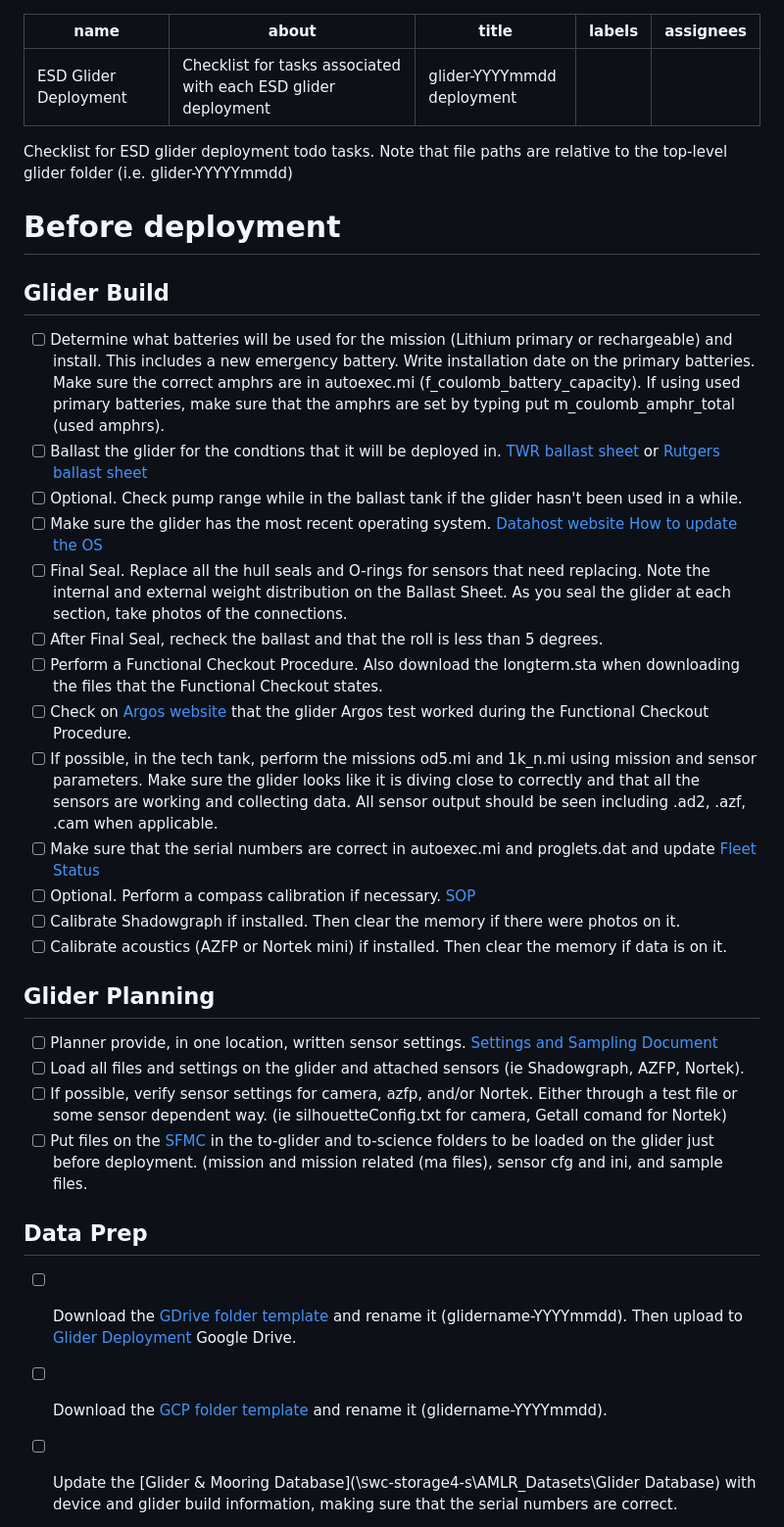
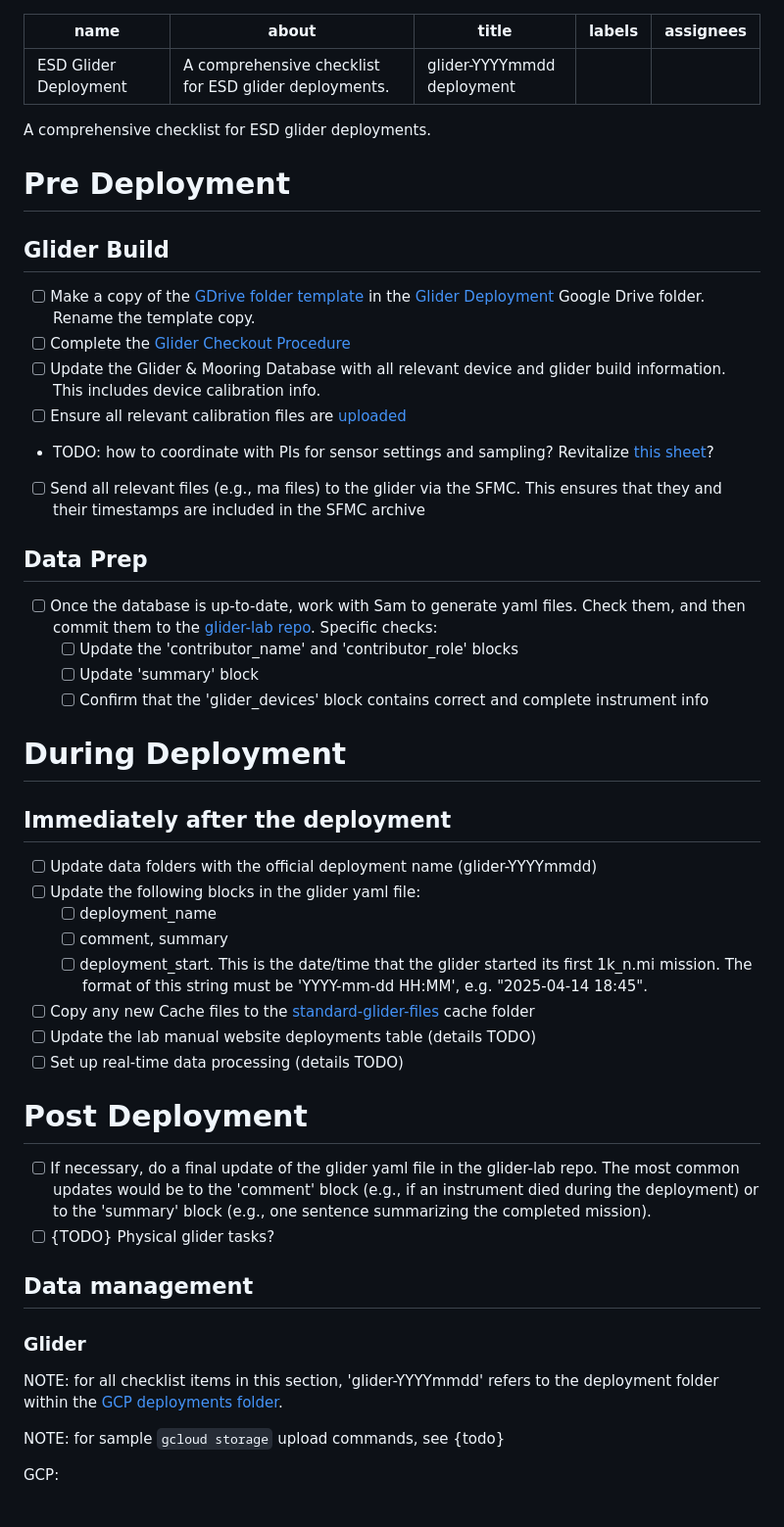
Before and after one commit to SWFSC/glider-lab, a Markdown page: .github/ISSUE_TEMPLATE/glider-deployment.md, the part around the change printed below. Shown: that part at 98% size. GitHub-like rendering.

Commit message:
first pass at revamped glider deployment checklist

```diff
--- a/.github/ISSUE_TEMPLATE/glider-deployment.md
+++ b/.github/ISSUE_TEMPLATE/glider-deployment.md
@@ -1,37 +1,53 @@
 ---
 name: ESD Glider Deployment
-about: Checklist for tasks associated with each ESD glider deployment
+about: A comprehensive checklist for ESD glider deployments.
 title: glider-YYYYmmdd deployment
 labels: ''
 assignees: ''
-
 ---
 
-Checklist for ESD glider deployment todo tasks. Note that file paths are relative to the top-level glider folder (i.e. glider-YYYYYmmdd)
+A comprehensive checklist for ESD glider deployments.
 
-# Before deployment
+# Pre Deployment
 
 ## Glider Build
-- [ ] Determine what batteries will be used for the mission (Lithium primary or rechargeable) and install. This includes a new emergency battery. Write installation date on the primary batteries. Make sure the correct amphrs are in autoexec.mi (f_coulomb_battery_capacity). If using used primary batteries, make sure that the amphrs are set by typing put m_coulomb_amphr_total (used amphrs).
-- [ ] Ballast the glider for the condtions that it will be deployed in. [TWR ballast sheet](https://datahost.webbresearch.com/download/file.php?id=91) or [Rutgers ballast sheet](https://docs.google.com/spreadsheets/d/1BrgEZyT4qzZ22Rkcxc7ZHFRZ-m1zfW3o/edit?usp=sharing&ouid=102683297276185841842&rtpof=true&sd=true)
-- [ ] Optional. Check pump range while in the ballast tank if the glider hasn't been used in a while.
-- [ ] Make sure the glider has the most recent operating system. [Datahost website](https://datahost.webbresearch.com/files.php?cwd=/glider) [How to update the OS](https://docs.google.com/document/d/1fospbDFkPfeCtmj6wJtINlZGb13-bkNIAn2fKB5Ek1s/edit)
-- [ ] Final Seal. Replace all the hull seals and O-rings for sensors that need replacing. Note the internal and external weight distribution on the Ballast Sheet. As you seal the glider at each section, take photos of the connections.
-- [ ] After Final Seal, recheck the ballast and that the roll is less than 5 degrees.
-- [ ] Perform a Functional Checkout Procedure. Also download the longterm.sta when downloading the files that the Functional Checkout states.
-- [ ] Check on [Argos website](https://argos-system.clsamerica.com/argos-cwi2/login.html) that the glider Argos test worked during the Functional Checkout Procedure.
-- [ ] If possible, in the tech tank, perform the missions od5.mi and 1k_n.mi using mission and sensor parameters. Make sure the glider looks like it is diving close to correctly and that all the sensors are working and collecting data. All sensor output should be seen including .ad2, .azf, .cam when applicable.
-- [ ] Make sure that the serial numbers are correct in autoexec.mi and proglets.dat and update [Fleet Status](https://docs.google.com/spreadsheets/d/1tB3QNKYx8qOYYS9QZotekBAx0y-_n2d-EZPjFFdYNuU/edit?gid=0#gid=0)
-- [ ] Optional. Perform a compass calibration if necessary. [SOP](https://docs.google.com/document/d/1Ny_K8jxSWA71vFyzvtJ7bK2i5aDPo2gu/edit?usp=sharing&ouid=102683297276185841842&rtpof=true&sd=true)
-- [ ] Calibrate Shadowgraph if installed. Then clear the memory if there were photos on it.
-- [ ] Calibrate acoustics (AZFP or Nortek mini) if installed. Then clear the memory if data is on it.
-## Glider Planning
-- [ ] Planner provide, in one location, written sensor settings. [Settings and Sampling Document](https://docs.google.com/spreadsheets/d/1SNjvXY9RhGC8St3bXdfQx6tWN10sF8evctD0B_RcTKk/edit?gid=0#gid=0)
-- [ ] Load all files and settings on the glider and attached sensors (ie Shadowgraph, AZFP, Nortek).
-- [ ] If possible, verify sensor settings for camera, azfp, and/or Nortek. Either through a test file or some sensor dependent way. (ie silhouetteConfig.txt for camera, Getall comand for Nortek)
-- [ ] Put files on the [SFMC](https://sfmc.webbresearch.com/sfmc/login) in the to-glider and to-science folders to be loaded on the glider just before deployment. (mission and mission related (ma files), sensor cfg and ini, and sample files.
+- [ ] Make a copy of the [GDrive folder template](https://drive.google.com/drive/folders/1xBYTSP8GOHA35bxVoqH7czrJn4ekYrjI?usp=drive_link) in the [Glider Deployment](https://drive.google.com/drive/folders/1qfKMxXH0hUhbmOp8aESidz-YO3IPxWM3?usp=sharing) Google Drive folder. Rename the template copy.
+- [ ] Complete the [Glider Checkout Procedure](https://docs.google.com/document/d/1FdrB_BeSkKoy3XOzIwfmd_sm7aAwoaeT9AQfz0bkh8A/edit?usp=sharing)
+- [ ] Update the Glider & Mooring Database with all relevant device and glider build information. This includes device calibration info.
+- [ ] Ensure all relevant calibration files are [uploaded](https://github.com/SWFSC/glider-lab/tree/main/calibration-docs)
+- TODO: how to coordinate with PIs for sensor settings and sampling? Revitalize [this sheet](https://docs.google.com/spreadsheets/d/1SNjvXY9RhGC8St3bXdfQx6tWN10sF8evctD0B_RcTKk/edit?usp=sharing)?
+- [ ] Send all relevant files (e.g., ma files) to the glider via the SFMC. This ensures that they and their timestamps are included in the SFMC archive
 
 ## Data Prep
-- [ ] Download the [GDrive folder template](https://drive.google.com/drive/folders/1xBYTSP8GOHA35bxVoqH7czrJn4ekYrjI?usp=drive_link) and rename it (glidername-YYYYmmdd). Then upload to [Glider Deployment](https://drive.google.com/drive/folders/1qfKMxXH0hUhbmOp8aESidz-YO3IPxWM3?usp=sharing) Google Drive.
-- [ ] Download the [GCP folder template](https://drive.google.com/drive/folders/155F-NTGW-GGFyxpiUcZ3pAgqXG6h9vG3?usp=drive_link) and rename it (glidername-YYYYmmdd).
-- [ ] Update the [Glider & Mooring Database](\\swc-storage4-s\AMLR_Datasets\Glider Database) with device and glider build information, making sure that the serial numbers are correct.
+- [ ] Once the database is up-to-date, work with Sam to generate yaml files. Check them, and then commit them to the [glider-lab repo](https://github.com/SWFSC/glider-lab/tree/main/deployment-configs). Specific checks:
+    - [ ] Update the 'contributor_name' and 'contributor_role' blocks
+    - [ ] Update 'summary' block
+    - [ ] Confirm that the 'glider_devices' block contains correct and complete instrument info
+
+# During Deployment
+
+## Immediately after the deployment
+- [ ] Update data folders with the official deployment name (glider-YYYYmmdd)
+- [ ] Update the following blocks in the glider yaml file:
+    - [ ] deployment_name
+    - [ ] comment, summary
+    - [ ] deployment_start. This is the date/time that the glider started its first 1k_n.mi mission. The format of this string must be 'YYYY-mm-dd HH:MM', e.g. "2025-04-14 18:45".
+- [ ] Copy any new Cache files to the [standard-glider-files](https://github.com/SWFSC/standard-glider-files/tree/main/Cache) cache folder
+- [ ] Update the lab manual website deployments table (details TODO)
+- [ ] Set up real-time data processing (details TODO)
+
+# Post Deployment
+
+- [ ] If necessary, do a final update of the glider yaml file in the glider-lab repo. The most common updates would be to the 'comment' block (e.g., if an instrument died during the deployment) or to the 'summary' block (e.g., one sentence summarizing the completed mission).
+- [ ] {TODO} Physical glider tasks?
+
+## Data management
+
+### Glider
+
+NOTE: for all checklist items in this section, 'glider-YYYYmmdd' refers to the deployment folder within the [GCP deployments folder](https://console.cloud.google.com/storage/browser/amlr-gliders-deployments-dev).
+
+NOTE: for sample `gcloud storage` upload commands, see {todo}
+
+GCP:
+
```
Also changed, not shown: other parts of .github/ISSUE_TEMPLATE/glider-deployment.md (+40 -0 lines).
